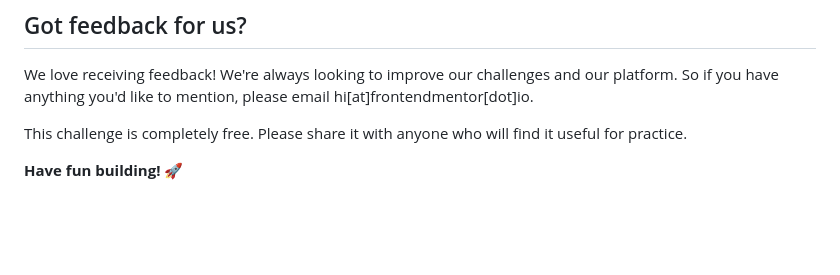
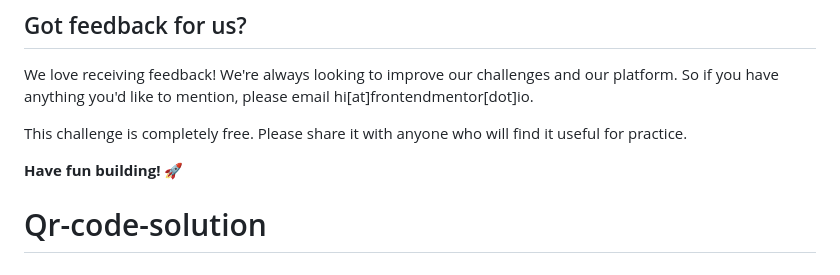
Before and after one commit to pandr20/Qr-code-solution, a Markdown page: README.md, the part around the change. Rendered like a GitHub page; blank space fills up the shorter version.

```diff
--- a/README.md
+++ b/README.md
@@ -85,3 +85,4 @@ We love receiving feedback! We're always looking to improve our challenges and o
 This challenge is completely free. Please share it with anyone who will find it useful for practice.
 
 **Have fun building!** 🚀
+# Qr-code-solution
```
